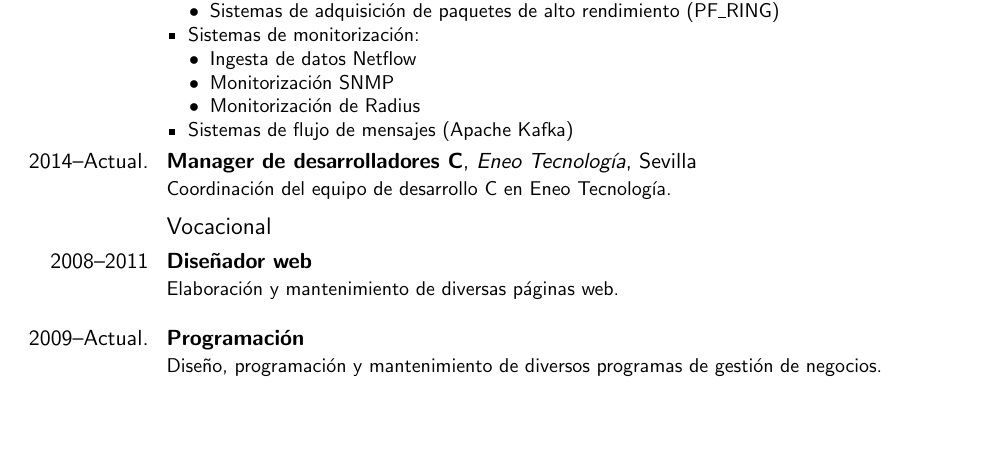
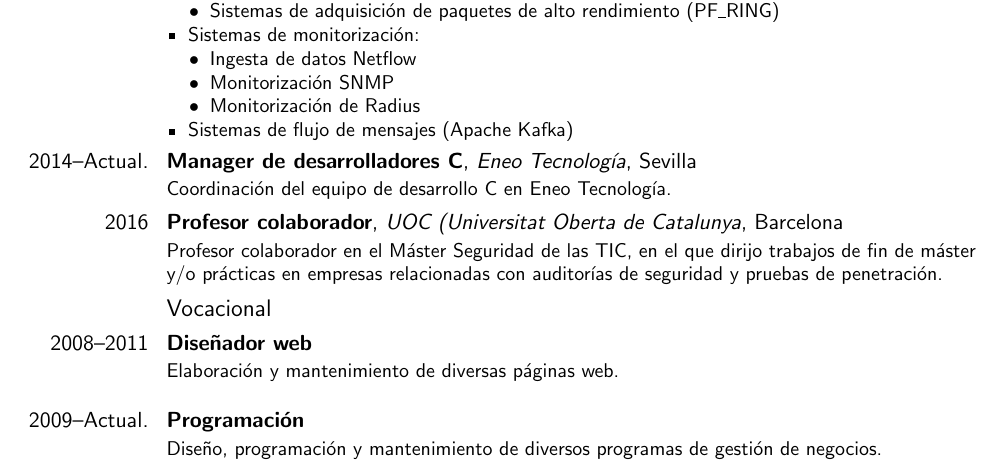
Before and after one commit to eugpermar/curriculum, a LaTeX CV (template.tex): part of page 1 of 2, cut so that both start at the same text, the shorter picture padded with empty space. Compiled offline with pdfLaTeX.

Commit message:
Añade experiencia en la UOC

```diff
--- a/template.tex
+++ b/template.tex
@@ -103,6 +103,10 @@ ingesta de datos de monitorización y a sistemas IDS.\newline
 \end{itemize}}
 \cventry{2014--Actual.}{Manager de desarrolladores C}{Eneo Tecnología}{Sevilla}{}
 {Coordinación del equipo de desarrollo C en Eneo Tecnología.}
+\cventry{2016}{Profesor colaborador}{UOC (Universitat Oberta de Catalunya}{Barcelona}{}
+{Profesor colaborador en el Máster Seguridad de las TIC, en el que dirijo
+trabajos de fin de máster y/o prácticas en empresas relacionadas con
+auditorías de seguridad y pruebas de penetración.}
 
 \subsection{Vocacional}
 \cventry{2008--2011}{Diseñador web}{}{}{}
```
